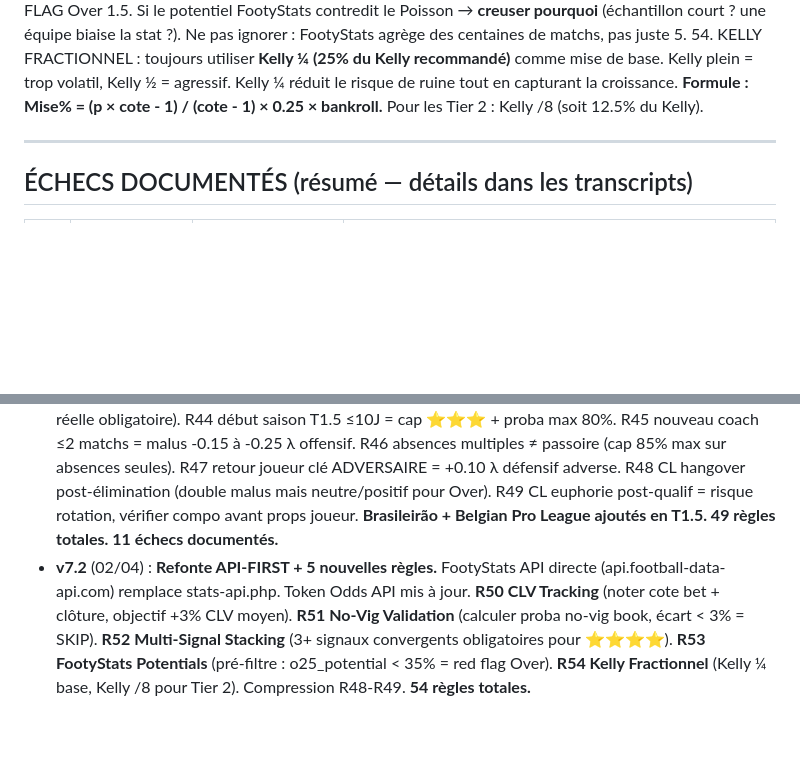
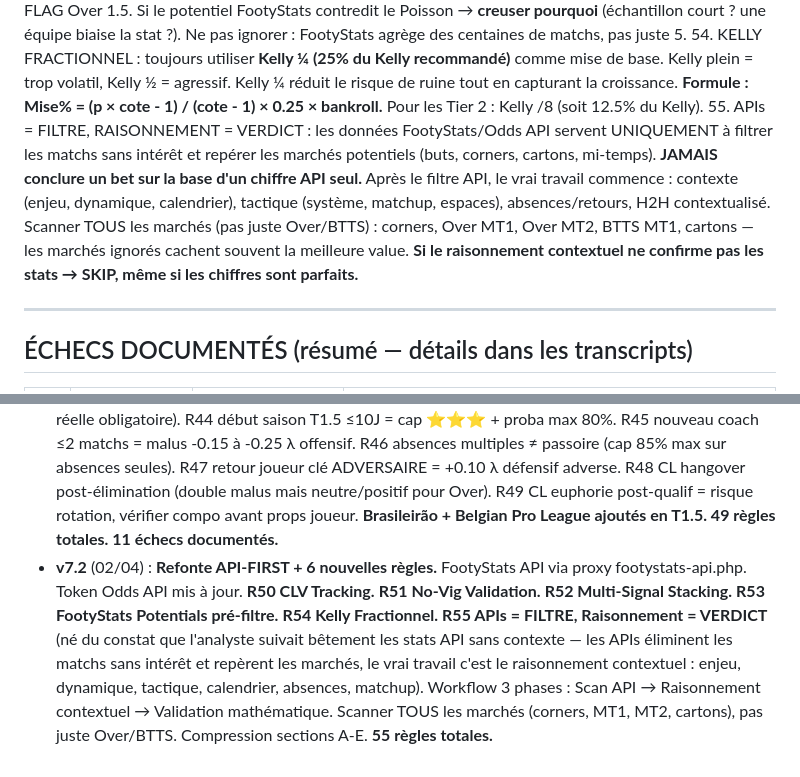
Before and after one commit to stratedgepronos-code/stratedge-site, a Markdown page: Prompt/PROMPT_BETTING_v7_2.md, 2 parts joined by grey strips. GitHub-like rendering; blank space fills up the shorter version.

```diff
--- a/Prompt/PROMPT_BETTING_v7_2.md
+++ b/Prompt/PROMPT_BETTING_v7_2.md
@@ -307,6 +331,7 @@ Pour chaque bet : type marché (2-way/3-way), pick, cote, EV%, confiance, Kelly
 52. MULTI-SIGNAL STACKING : un seul signal fort = PIÈGE. Exiger **3+ signaux convergents** pour ⭐⭐⭐⭐ : (a) xG prematch confirme (total_xg_prematch > 2.5 pour Over 2.5), (b) potentiel FootyStats confirme (o25_potential > 50%), (c) forme/H2H confirme, (d) cotes = value (EV > +5%). **Signal unique isolé même très fort = cap ⭐⭐⭐ max.** Signaux qui CONVERGENT = confiance exponentielle. Signaux qui DIVERGENT = R31 (signaux contradictoires).
 53. FOOTYSTATS POTENTIALS COMME FILTRE : utiliser les potentiels FootyStats comme **pré-filtre avant Poisson** — coupe les mauvais bets en 5 secondes : `o25_potential < 35%` → RED FLAG Over 2.5. `btts_potential < 30%` → RED FLAG BTTS. `o15_potential < 60%` → RED FLAG Over 1.5. Si le potentiel FootyStats contredit le Poisson → **creuser pourquoi** (échantillon court ? une équipe biaise la stat ?). Ne pas ignorer : FootyStats agrège des centaines de matchs, pas juste 5.
 54. KELLY FRACTIONNEL : toujours utiliser **Kelly ¼ (25% du Kelly recommandé)** comme mise de base. Kelly plein = trop volatil, Kelly ½ = agressif. Kelly ¼ réduit le risque de ruine tout en capturant la croissance. **Formule : Mise% = (p × cote - 1) / (cote - 1) × 0.25 × bankroll.** Pour les Tier 2 : Kelly /8 (soit 12.5% du Kelly).
+55. APIs = FILTRE, RAISONNEMENT = VERDICT : les données FootyStats/Odds API servent UNIQUEMENT à filtrer les matchs sans intérêt et repérer les marchés potentiels (buts, corners, cartons, mi-temps). **JAMAIS conclure un bet sur la base d'un chiffre API seul.** Après le filtre API, le vrai travail commence : contexte (enjeu, dynamique, calendrier), tactique (système, matchup, espaces), absences/retours, H2H contextualisé. Scanner TOUS les marchés (pas juste Over/BTTS) : corners, Over MT1, Over MT2, BTTS MT1, cartons — les marchés ignorés cachent souvent la meilleure value. **Si le raisonnement contextuel ne confirme pas les stats → SKIP, même si les chiffres sont parfaits.**
 
 ---
 
@@ -335,4 +360,4 @@ Pour chaque bet : type marché (2-way/3-way), pick, cote, EV%, confiance, Kelly
 - **v6.4** (17/03) : R33-R36 (nouveau coach, 6-pointer, retour CL déficit, terrain). Compression 810→227 lignes (-72%)
 - **v7.0** (17/03) : R37-R41 (régression xG, fixture congestion, dropping odds, anti-biais, xG/shot). 41 règles.
 - **v7.1** (22/03) : **8 nouvelles règles issues du post-mortem Santos/Cruzeiro et de la session live 22/03.** R42 JAMAIS de Under (marchés positifs uniquement). R43 cotes estimées INTERDITES (vérifier cote réelle obligatoire). R44 début saison T1.5 ≤10J = cap ⭐⭐⭐ + proba max 80%. R45 nouveau coach ≤2 matchs = malus -0.15 à -0.25 λ offensif. R46 absences multiples ≠ passoire (cap 85% max sur absences seules). R47 retour joueur clé ADVERSAIRE = +0.10 λ défensif adverse. R48 CL hangover post-élimination (double malus mais neutre/positif pour Over). R49 CL euphorie post-qualif = risque rotation, vérifier compo avant props joueur. **Brasileirão + Belgian Pro League ajoutés en T1.5. 49 règles totales. 11 échecs documentés.**
-- **v7.2** (02/04) : **Refonte API-FIRST + 5 nouvelles règles.** FootyStats API directe (api.football-data-api.com) remplace stats-api.php. Token Odds API mis à jour. **R50 CLV Tracking** (noter cote bet + clôture, objectif +3% CLV moyen). **R51 No-Vig Validation** (calculer proba no-vig book, écart < 3% = SKIP). **R52 Multi-Signal Stacking** (3+ signaux convergents obligatoires pour ⭐⭐⭐⭐). **R53 FootyStats Potentials** (pré-filtre : o25_potential < 35% = red flag Over). **R54 Kelly Fractionnel** (Kelly ¼ base, Kelly /8 pour Tier 2). Compression R48-R49. **54 règles totales.**
+- **v7.2** (02/04) : **Refonte API-FIRST + 6 nouvelles règles.** FootyStats API via proxy footystats-api.php. Token Odds API mis à jour. **R50 CLV Tracking.** **R51 No-Vig Validation.** **R52 Multi-Signal Stacking.** **R53 FootyStats Potentials pré-filtre.** **R54 Kelly Fractionnel.** **R55 APIs = FILTRE, Raisonnement = VERDICT** (né du constat que l'analyste suivait bêtement les stats API sans contexte — les APIs éliminent les matchs sans intérêt et repèrent les marchés, le vrai travail c'est le raisonnement contextuel : enjeu, dynamique, tactique, calendrier, absences, matchup). Workflow 3 phases : Scan API → Raisonnement contextuel → Validation mathématique. Scanner TOUS les marchés (corners, MT1, MT2, cartons), pas juste Over/BTTS. Compression sections A-E. **55 règles totales.**
```
Also changed, not shown: other parts of Prompt/PROMPT_BETTING_v7_2.md (+25 -1 lines).
